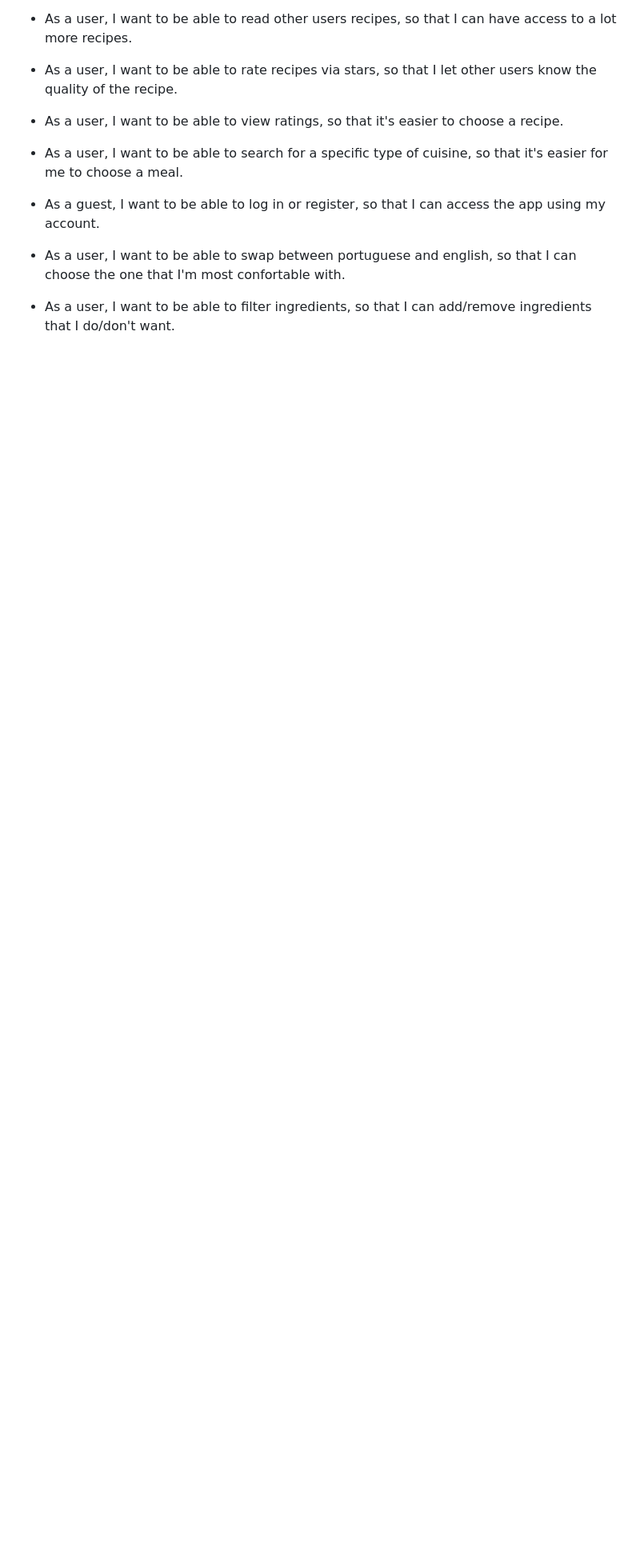
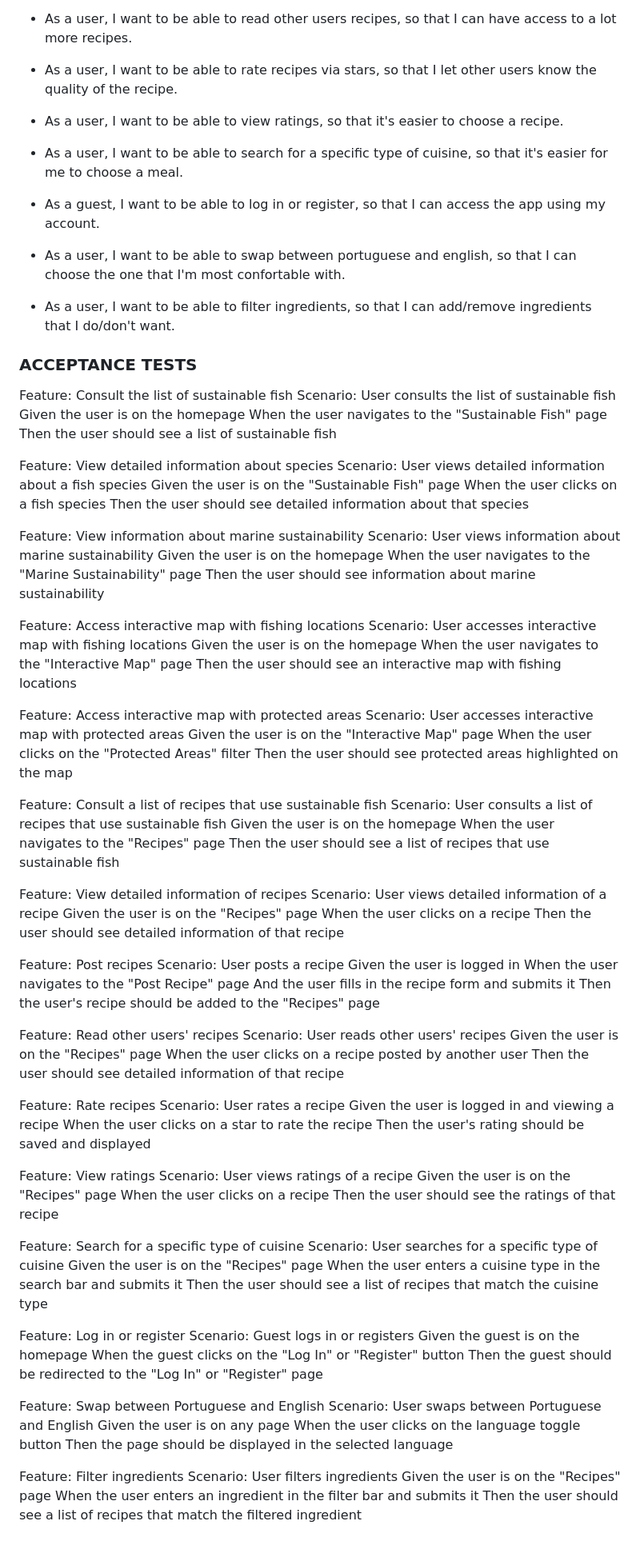
Before and after one commit to PedroLunet/MarineChoice, a Markdown page: README.md, the part around one of its changes. Shown at 80% size. GitHub-like rendering; blank space fills up the shorter version.

Commit message:
first Acceptance tests versions

```diff
--- a/README.md
+++ b/README.md
@@ -74,3 +73,96 @@ This project was developed by Cláudia Mesquita (up202206173@fe.up.pt), Pedro Co
 - As a user, I want to be able to swap between portuguese and english, so that I can choose the one that I'm most confortable with.
 
 - As a user, I want to be able to filter ingredients, so that I can add/remove ingredients that I do/don't want.
+
+### ACCEPTANCE TESTS
+
+Feature: Consult the list of sustainable fish
+  Scenario: User consults the list of sustainable fish
+    Given the user is on the homepage
+    When the user navigates to the "Sustainable Fish" page
+    Then the user should see a list of sustainable fish
+
+Feature: View detailed information about species
+  Scenario: User views detailed information about a fish species
+    Given the user is on the "Sustainable Fish" page
+    When the user clicks on a fish species
+    Then the user should see detailed information about that species
+
+Feature: View information about marine sustainability
+  Scenario: User views information about marine sustainability
+    Given the user is on the homepage
+    When the user navigates to the "Marine Sustainability" page
+    Then the user should see information about marine sustainability
+
+Feature: Access interactive map with fishing locations
+  Scenario: User accesses interactive map with fishing locations
+    Given the user is on the homepage
+    When the user navigates to the "Interactive Map" page
+    Then the user should see an interactive map with fishing locations
+
+Feature: Access interactive map with protected areas
+  Scenario: User accesses interactive map with protected areas
+    Given the user is on the "Interactive Map" page
+    When the user clicks on the "Protected Areas" filter
+    Then the user should see protected areas highlighted on the map
+
+Feature: Consult a list of recipes that use sustainable fish
+  Scenario: User consults a list of recipes that use sustainable fish
+    Given the user is on the homepage
+    When the user navigates to the "Recipes" page
+    Then the user should see a list of recipes that use sustainable fish
+
+Feature: View detailed information of recipes
+  Scenario: User views detailed information of a recipe
+    Given the user is on the "Recipes" page
+    When the user clicks on a recipe
+    Then the user should see detailed information of that recipe
+
+Feature: Post recipes
+  Scenario: User posts a recipe
+    Given the user is logged in
+    When the user navigates to the "Post Recipe" page
+    And the user fills in the recipe form and submits it
+    Then the user's recipe should be added to the "Recipes" page
+
+Feature: Read other users' recipes
+  Scenario: User reads other users' recipes
+    Given the user is on the "Recipes" page
+    When the user clicks on a recipe posted by another user
+    Then the user should see detailed information of that recipe
+
+Feature: Rate recipes
+  Scenario: User rates a recipe
+    Given the user is logged in and viewing a recipe
+    When the user clicks on a star to rate the recipe
+    Then the user's rating should be saved and displayed
+
+Feature: View ratings
+  Scenario: User views ratings of a recipe
+    Given the user is on the "Recipes" page
+    When the user clicks on a recipe
+    Then the user should see the ratings of that recipe
+
+Feature: Search for a specific type of cuisine
+  Scenario: User searches for a specific type of cuisine
+    Given the user is on the "Recipes" page
+    When the user enters a cuisine type in the search bar and submits it
+    Then the user should see a list of recipes that match the cuisine type
+
+Feature: Log in or register
+  Scenario: Guest logs in or registers
+    Given the guest is on the homepage
+    When the guest clicks on the "Log In" or "Register" button
+    Then the guest should be redirected to the "Log In" or "Register" page
+
+Feature: Swap between Portuguese and English
+  Scenario: User swaps between Portuguese and English
+    Given the user is on any page
+    When the user clicks on the language toggle button
+    Then the page should be displayed in the selected language
+
+Feature: Filter ingredients
+  Scenario: User filters ingredients
+    Given the user is on the "Recipes" page
+    When the user enters an ingredient in the filter bar and submits it
+    Then the user should see a list of recipes that match the filtered ingredient
```
Also changed, not shown: other parts of README.md (+0 -1 lines), aa.md (added, +21 -0 lines), at.md (added, +48 -0 lines).
